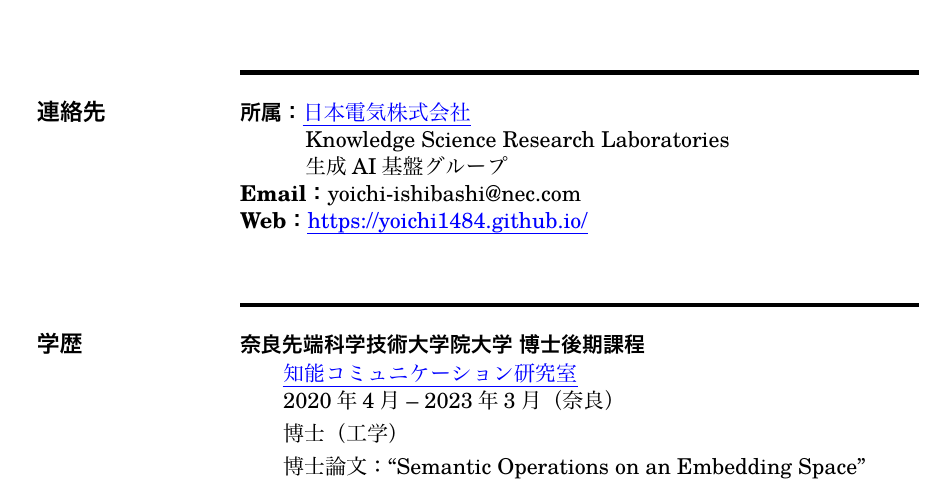
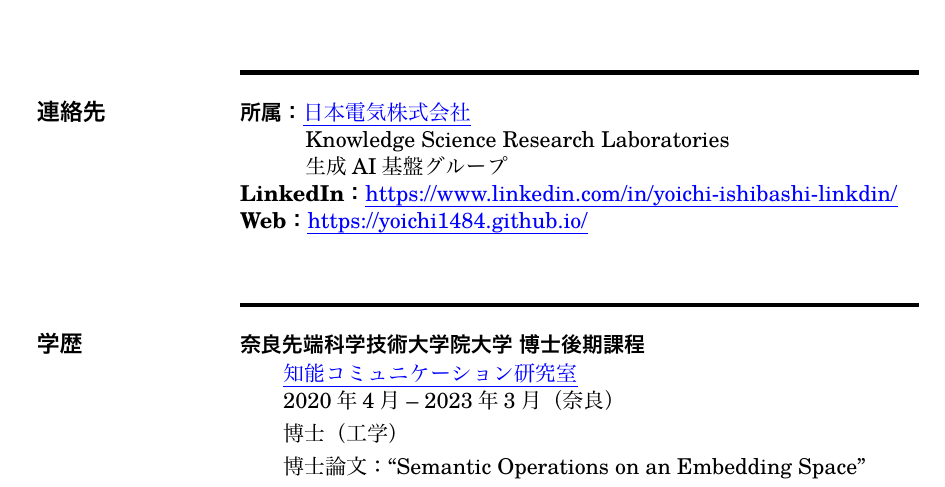
Before and after one commit to yoichi1484/yoichi1484.github.io, a LaTeX CV (cv/cv-ja.tex): part of page 1 of 7, cut so that both start at the same text. The pictures show the PDF file assets/pdf/cv-ja.pdf that the author committed with the source.

Commit message:
CV: replace work email with LinkedIn link
Co-Authored-By: Claude Opus 5.5 <noreply@anthropic.com>

```diff
--- a/cv/cv-ja.tex
+++ b/cv/cv-ja.tex
@@ -86,7 +86,7 @@
 \textbf{所属：}\href{https://www.nec.com/en/global/rd/}{日本電気株式会社}\\
 \hspace*{3em}Knowledge Science Research Laboratories\\
 \hspace*{3em}生成AI基盤グループ\\
-\textbf{Email：}yoichi-ishibashi@nec.com\\
+\textbf{LinkedIn：}\url{https://www.linkedin.com/in/yoichi-ishibashi-linkdin/}\\
 \textbf{Web：}\url{https://yoichi1484.github.io/}
 
 % ---------- Education ----------
```
Also changed, not shown: cv/cv.tex (+1 -1 lines), assets/pdf/cv-ja.pdf, assets/pdf/cv.pdf.
